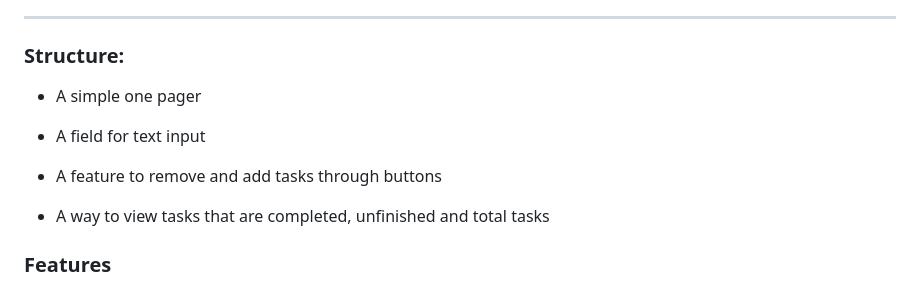
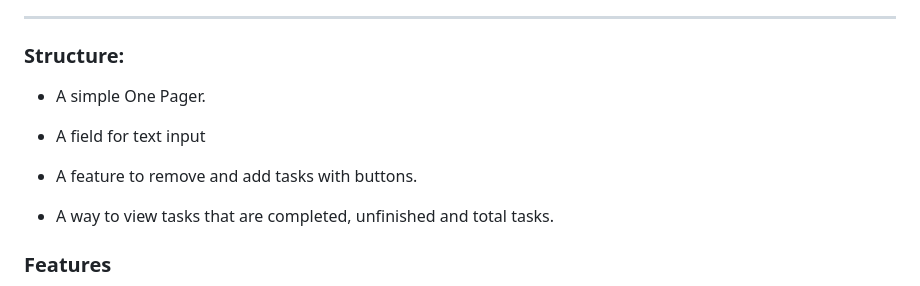
Before and after one commit to CosmicCanCodes/Tudu-list, a Markdown page: README.md, the part around the change. GitHub-like rendering.

Commit message:
Added dotation to structure points

```diff
--- a/README.md
+++ b/README.md
@@ -79,13 +79,13 @@ By offering this service, users are empowered to:
 ### Structure:
 
 
-- A simple one pager
+- A simple One Pager.
 
 - A field for text input
 
-- A feature to remove and add tasks through buttons
+- A feature to remove and add tasks with buttons.
 
-- A way to view tasks that are completed, unfinished and total tasks
+- A way to view tasks that are completed, unfinished and total tasks.
 
 
 ### Features
```
